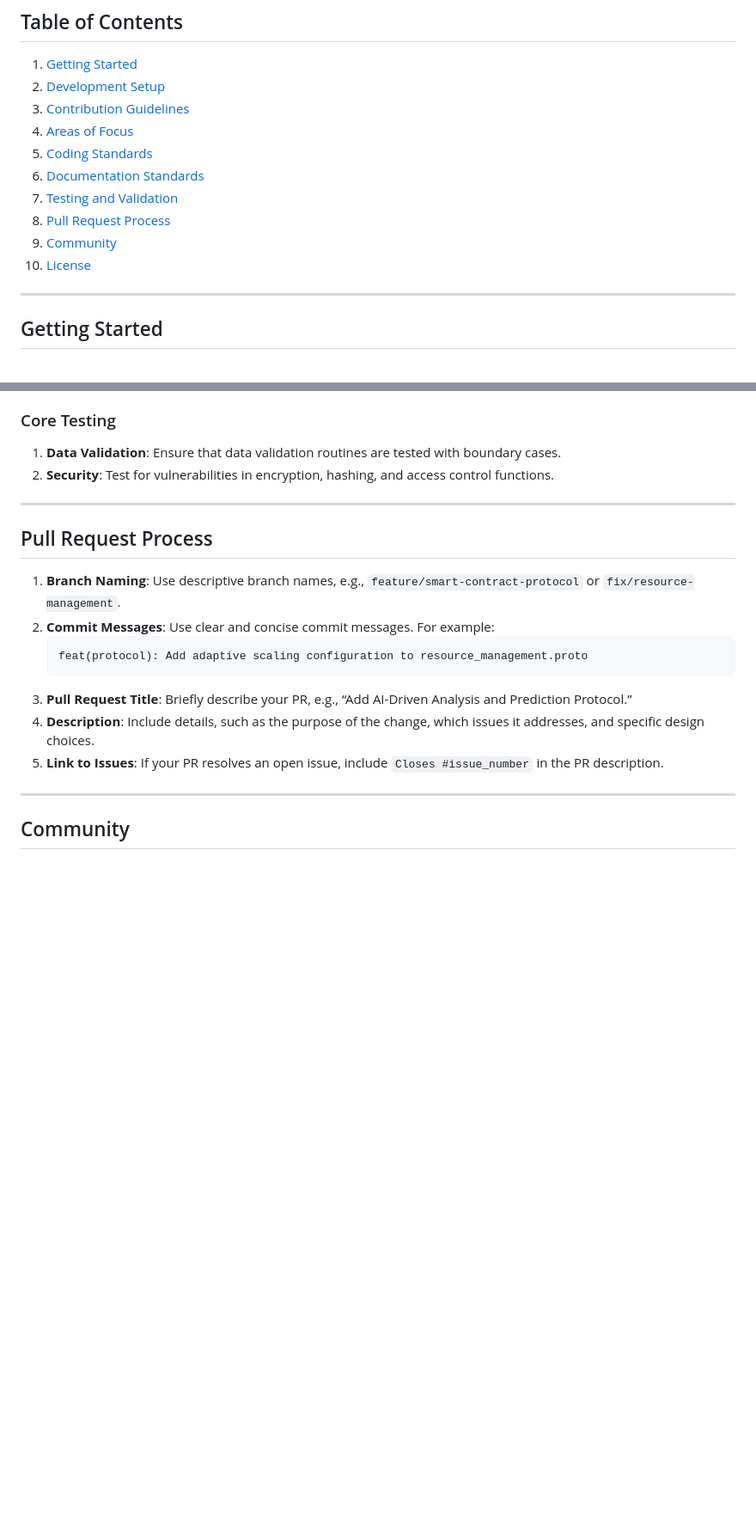
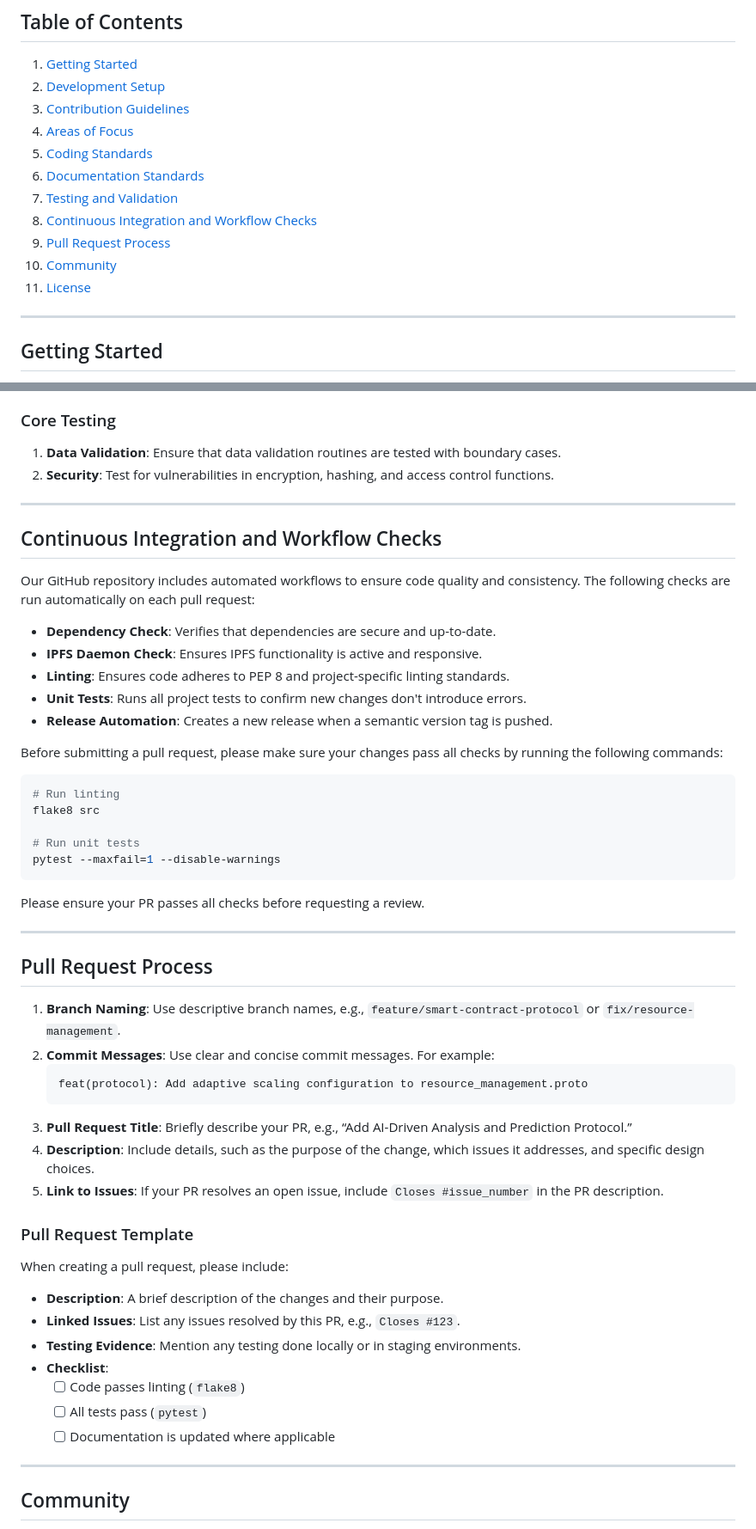
Before and after one commit to sergism77/Seigr, a Markdown page: CONTRIBUTING.md, 2 parts joined by grey strips. Shown: that part at 86% size. Drawn GitHub-style; blank space fills up the shorter version.

Commit message:
Update CONTRIBUTING.md and add SECURITY.md for enhanced contributor guidance

````diff
--- a/CONTRIBUTING.md
+++ b/CONTRIBUTING.md
@@ -13,9 +13,10 @@ Thank you for your interest in contributing to Seigr! By supporting a modular, e
 5. [Coding Standards](#coding-standards)
 6. [Documentation Standards](#documentation-standards)
 7. [Testing and Validation](#testing-and-validation)
-8. [Pull Request Process](#pull-request-process)
-9. [Community](#community)
-10. [License](#license)
+8. [Continuous Integration and Workflow Checks](#continuous-integration-and-workflow-checks)
+9. [Pull Request Process](#pull-request-process)
+10. [Community](#community)
+11. [License](#license)
 
 ---
 
@@ -141,16 +142,51 @@ Seigr values code quality, especially for contributions impacting network stabil
 
 ---
 
+## Continuous Integration and Workflow Checks
+
+Our GitHub repository includes automated workflows to ensure code quality and consistency. The following checks are run automatically on each pull request:
+
+- **Dependency Check**: Verifies that dependencies are secure and up-to-date.
+- **IPFS Daemon Check**: Ensures IPFS functionality is active and responsive.
+- **Linting**: Ensures code adheres to PEP 8 and project-specific linting standards.
+- **Unit Tests**: Runs all project tests to confirm new changes don't introduce errors.
+- **Release Automation**: Creates a new release when a semantic version tag is pushed.
+
+Before submitting a pull request, please make sure your changes pass all checks by running the following commands:
+
+```bash
+# Run linting
+flake8 src
+
+# Run unit tests
+pytest --maxfail=1 --disable-warnings
+```
+
+Please ensure your PR passes all checks before requesting a review.
+
+---
+
 ## Pull Request Process
 
 1. **Branch Naming**: Use descriptive branch names, e.g., `feature/smart-contract-protocol` or `fix/resource-management`.
 2. **Commit Messages**: Use clear and concise commit messages. For example:
-   ```
+   ```plaintext
    feat(protocol): Add adaptive scaling configuration to resource_management.proto
    ```
 3. **Pull Request Title**: Briefly describe your PR, e.g., “Add AI-Driven Analysis and Prediction Protocol.”
 4. **Description**: Include details, such as the purpose of the change, which issues it addresses, and specific design choices.
 5. **Link to Issues**: If your PR resolves an open issue, include `Closes #issue_number` in the PR description.
+
+### Pull Request Template
+
+When creating a pull request, please include:
+- **Description**: A brief description of the changes and their purpose.
+- **Linked Issues**: List any issues resolved by this PR, e.g., `Closes #123`.
+- **Testing Evidence**: Mention any testing done locally or in staging environments.
+- **Checklist**:
+  - [ ] Code passes linting (`flake8`)
+  - [ ] All tests pass (`pytest`)
+  - [ ] Documentation is updated where applicable
 
 ---
 
````
Also changed, not shown: SECURITY.md (added, +73 -0 lines).
